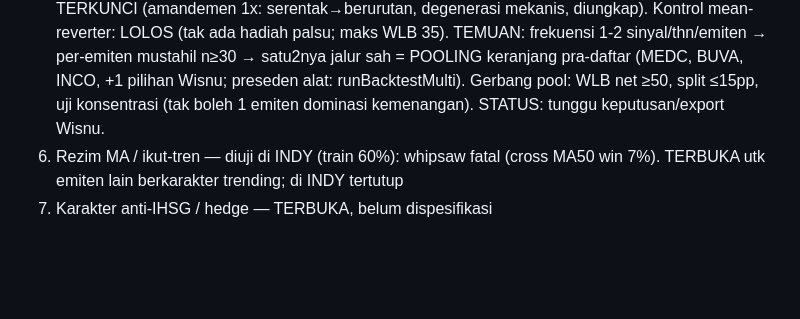
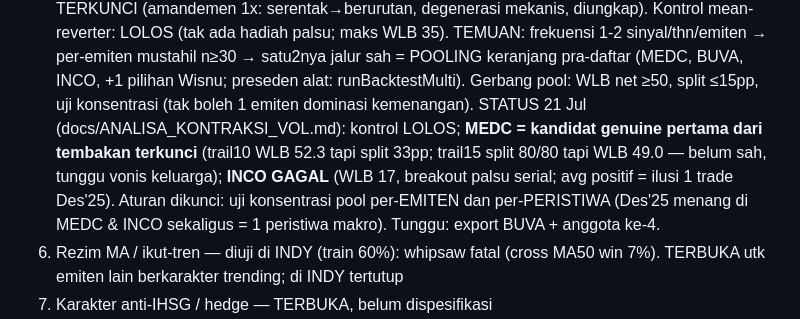
Before and after one commit to wisnuputra17/ihsg-suite, a Markdown page: SESI-LANJUTAN.md, the part around the change. GitHub-like rendering; blank space fills up the shorter version.

Commit message:
handoff: status keluarga kontraksi-vol (MEDC kandidat, INCO gagal, aturan per-peristiwa)

```diff
--- a/SESI-LANJUTAN.md
+++ b/SESI-LANJUTAN.md
@@ -93,7 +93,13 @@ tembakan per hipotesis per emiten, hasil didokumentasikan apa pun vonisnya.
    1-2 sinyal/thn/emiten → per-emiten mustahil n≥30 → satu2nya jalur sah = POOLING
    keranjang pra-daftar (MEDC, BUVA, INCO, +1 pilihan Wisnu; preseden alat:
    runBacktestMulti). Gerbang pool: WLB net ≥50, split ≤15pp, uji konsentrasi
-   (tak boleh 1 emiten dominasi kemenangan). STATUS: tunggu keputusan/export Wisnu.
+   (tak boleh 1 emiten dominasi kemenangan). STATUS 21 Jul
+   (docs/ANALISA_KONTRAKSI_VOL.md): kontrol LOLOS; **MEDC = kandidat genuine pertama
+   dari tembakan terkunci** (trail10 WLB 52.3 tapi split 33pp; trail15 split 80/80
+   tapi WLB 49.0 — belum sah, tunggu vonis keluarga); **INCO GAGAL** (WLB 17, breakout
+   palsu serial; avg positif = ilusi 1 trade Des'25). Aturan dikunci: uji konsentrasi
+   pool per-EMITEN dan per-PERISTIWA (Des'25 menang di MEDC & INCO sekaligus =
+   1 peristiwa makro). Tunggu: export BUVA + anggota ke-4.
 6. Rezim MA / ikut-tren — diuji di INDY (train 60%): whipsaw fatal (cross MA50 win 7%). TERBUKA utk emiten lain berkarakter trending; di INDY tertutup
 7. Karakter anti-IHSG / hedge — TERBUKA, belum dispesifikasi
 8. Pola teknikal bernama (H&S, cup-handle, triangle) — DITOLAK di gerbang: definisi
```
